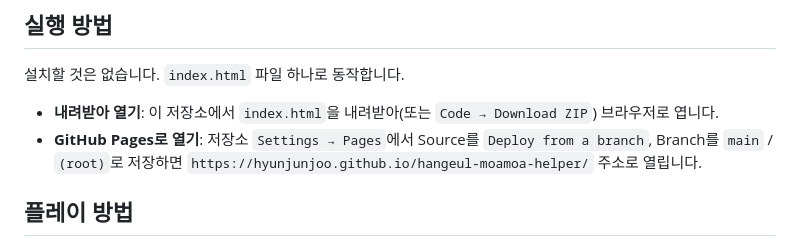
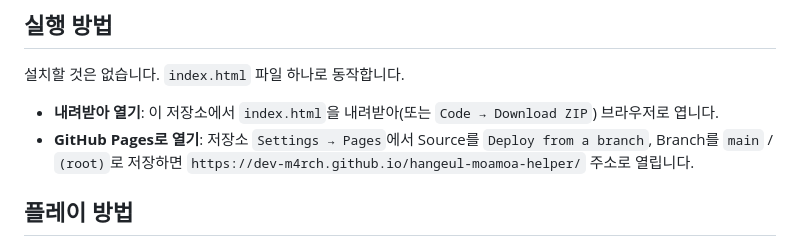
Before and after one commit to dev-m4rch/hangeul-moamoa-helper, a Markdown page: README.md, the part around the change. Drawn GitHub-style.

Commit message:
README: Pages 주소를 새 계정 이름으로 변경
Co-Authored-By: Claude Opus 5.5 <noreply@anthropic.com>
Claude-Session: https://claude.ai/code/session_01AHReDNgbo7zVCA2xh4WmJQ

```diff
--- a/README.md
+++ b/README.md
@@ -7,7 +7,7 @@
 설치할 것은 없습니다. `index.html` 파일 하나로 동작합니다.
 
 - **내려받아 열기**: 이 저장소에서 `index.html`을 내려받아(또는 `Code → Download ZIP`) 브라우저로 엽니다.
-- **GitHub Pages로 열기**: 저장소 `Settings → Pages`에서 Source를 `Deploy from a branch`, Branch를 `main` / `(root)`로 저장하면 `https://hyunjunjoo.github.io/hangeul-moamoa-helper/` 주소로 열립니다.
+- **GitHub Pages로 열기**: 저장소 `Settings → Pages`에서 Source를 `Deploy from a branch`, Branch를 `main` / `(root)`로 저장하면 `https://dev-m4rch.github.io/hangeul-moamoa-helper/` 주소로 열립니다.
 
 ## 플레이 방법
 
```
